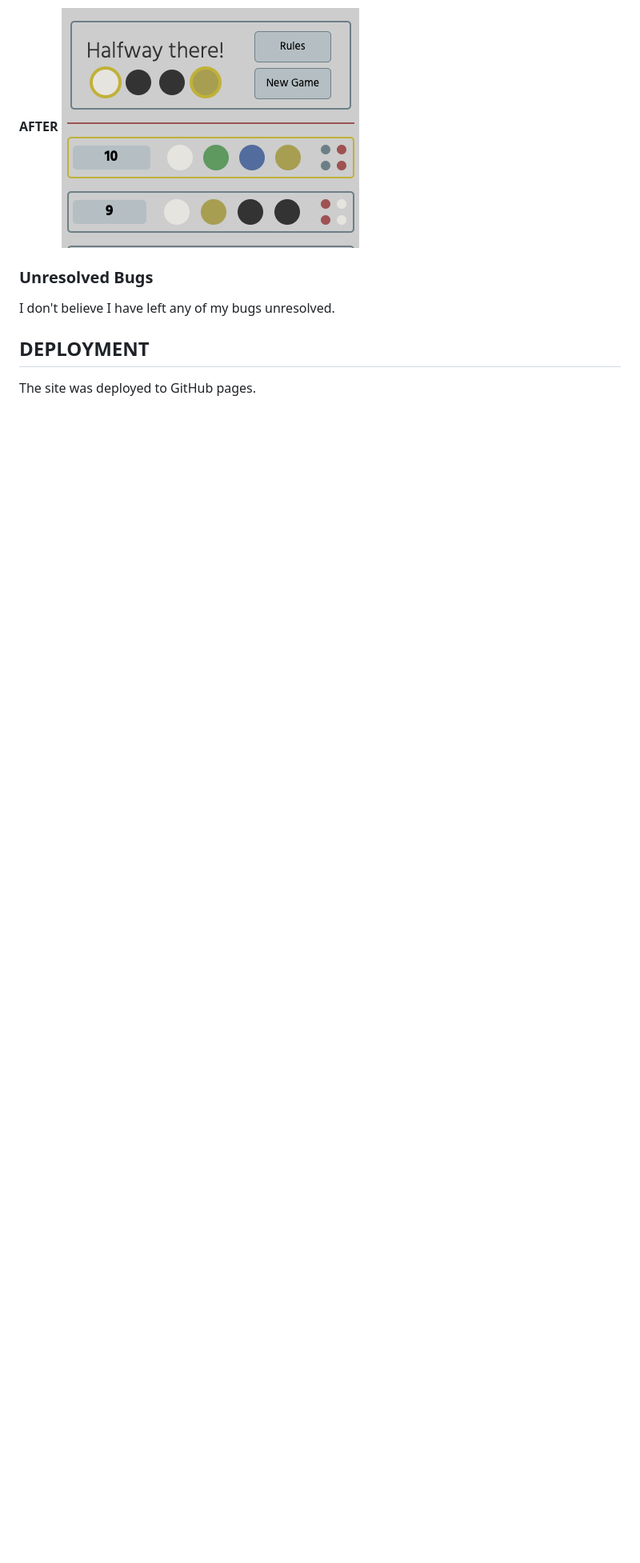
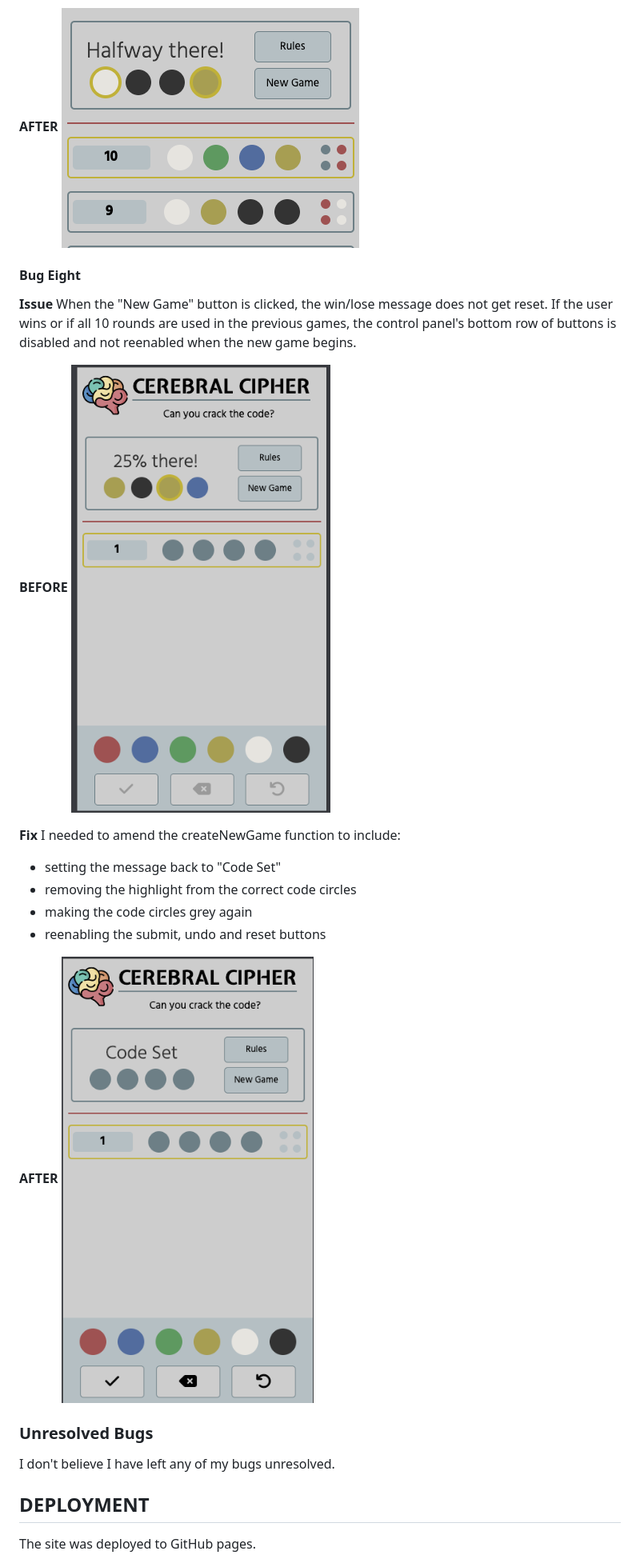
Before and after one commit to EvitaKnits/cerebral-cipher, a Markdown page: README.md, the part around the change printed below. Shown: that part at 80% size. Rendered like a GitHub page; pictures changed too: documentation/bug-eight-fixed.png (added), documentation/bug-eight.png (added); blank space fills up the shorter version.

Commit message:
Fix bug 8 and add details and images to readme about bug 8

```diff
--- a/README.md
+++ b/README.md
@@ -336,6 +336,24 @@ I saw that this was because part of my endGame function was clearing the GUESSRO
 **AFTER**
 ![Bug Seven Fixed](documentation/bug-seven-fixed.png)
 
+#### Bug Eight
+
+**Issue**
+When the "New Game" button is clicked, the win/lose message does not get reset. If the user wins or if all 10 rounds are used in the previous games, the control panel's bottom row of buttons is disabled and not reenabled when the new game begins.
+
+**BEFORE**
+![Bug Eight](documentation/bug-eight.png)
+
+**Fix**
+I needed to amend the createNewGame function to include:
+- setting the message back to "Code Set"
+- removing the highlight from the correct code circles
+- making the code circles grey again
+- reenabling the submit, undo and reset buttons
+
+**AFTER**
+![Bug Eight Fixed](documentation/bug-eight-fixed.png)
+
 ### Unresolved Bugs
 
 I don't believe I have left any of my bugs unresolved.
```
Also changed, not shown: other parts of README.md (+2 -2 lines), 1 other file.
